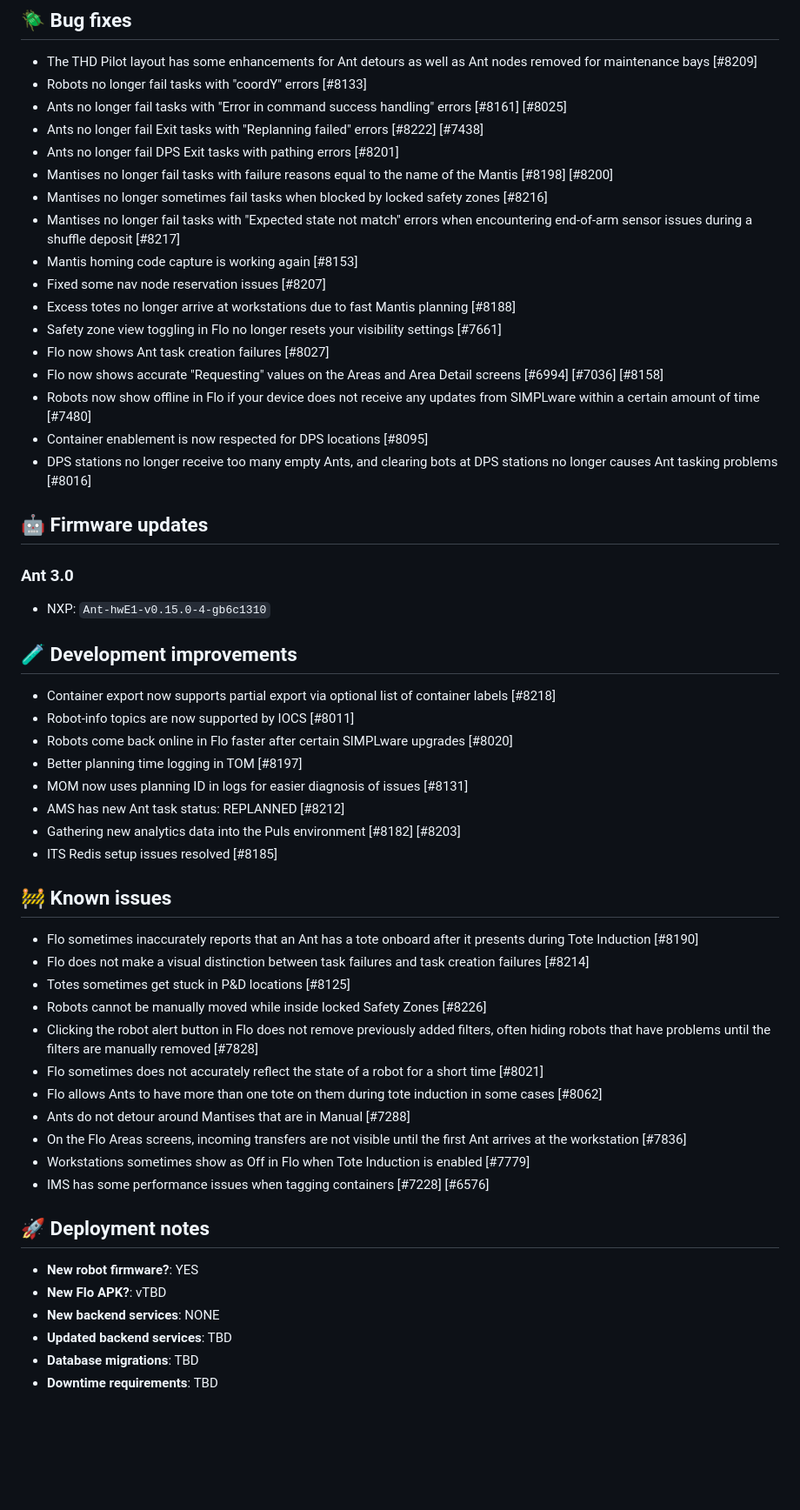
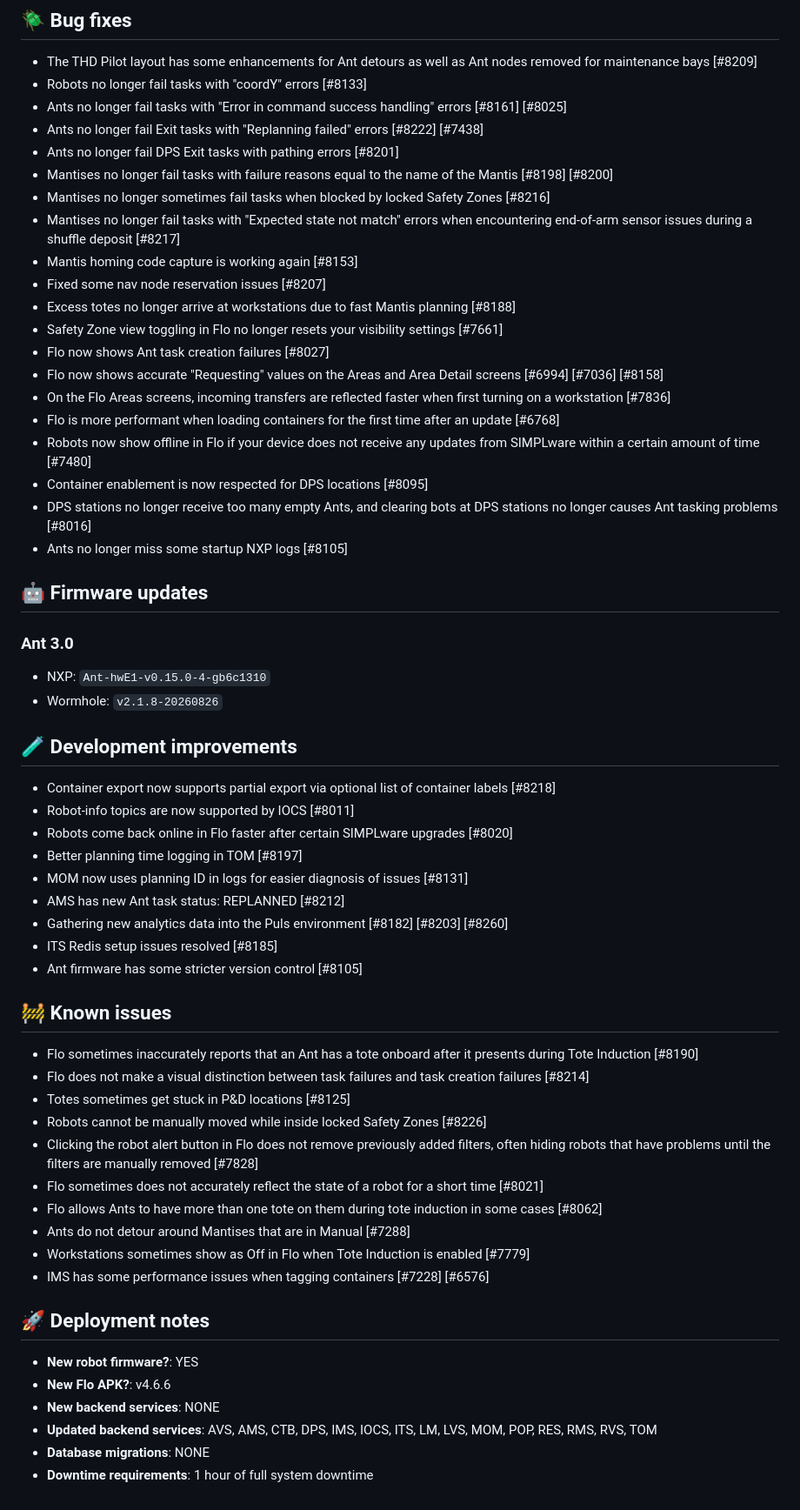
Before and after one commit to SIMPL-Automation/SIMPLware-Release-Notes, a Markdown page: docs/upcoming.md, the part around one of its changes. Shown at 87% size. GitHub-like rendering; blank space fills up the shorter version.

Commit message:
Final draft for 3.1.1

```diff
--- a/docs/upcoming.md
+++ b/docs/upcoming.md
@@ -37,21 +37,25 @@ TOM tote selection planning is now **faster** and **more accurate**!
 - Ants no longer fail Exit tasks with "Replanning failed" errors [#8222] [#7438]
 - Ants no longer fail DPS Exit tasks with pathing errors [#8201]
 - Mantises no longer fail tasks with failure reasons equal to the name of the Mantis [#8198] [#8200]
-- Mantises no longer sometimes fail tasks when blocked by locked safety zones [#8216]
+- Mantises no longer sometimes fail tasks when blocked by locked Safety Zones [#8216]
 - Mantises no longer fail tasks with "Expected state not match" errors when encountering end-of-arm sensor issues during a shuffle deposit [#8217]
 - Mantis homing code capture is working again [#8153]
 - Fixed some nav node reservation issues [#8207]
 - Excess totes no longer arrive at workstations due to fast Mantis planning [#8188]
-- Safety zone view toggling in Flo no longer resets your visibility settings [#7661]
+- Safety Zone view toggling in Flo no longer resets your visibility settings [#7661]
 - Flo now shows Ant task creation failures [#8027]
 - Flo now shows accurate "Requesting" values on the Areas and Area Detail screens [#6994] [#7036] [#8158]
+- On the Flo Areas screens, incoming transfers are reflected faster when first turning on a workstation [#7836]
+- Flo is more performant when loading containers for the first time after an update [#6768]
 - Robots now show offline in Flo if your device does not receive any updates from SIMPLware within a certain amount of time [#7480]
 - Container enablement is now respected for DPS locations [#8095]
 - DPS stations no longer receive too many empty Ants, and clearing bots at DPS stations no longer causes Ant tasking problems [#8016]
+- Ants no longer miss some startup NXP logs [#8105]
 
 ## 🤖 Firmware updates
 ### Ant 3.0
 - NXP: `Ant-hwE1-v0.15.0-4-gb6c1310`
+- Wormhole: `v2.1.8-20260826`
 
 ## 🧪 Development improvements
 - Container export now supports partial export via optional list of container labels [#8218]
@@ -60,8 +64,9 @@ TOM tote selection planning is now **faster** and **more accurate**!
 - Better planning time logging in TOM [#8197]
 - MOM now uses planning ID in logs for easier diagnosis of issues [#8131]
 - AMS has new Ant task status: REPLANNED [#8212]
-- Gathering new analytics data into the Puls environment [#8182] [#8203]
+- Gathering new analytics data into the Puls environment [#8182] [#8203] [#8260]
 - ITS Redis setup issues resolved [#8185]
+- Ant firmware has some stricter version control [#8105]
 
 ## 🚧 Known issues
 - Flo sometimes inaccurately reports that an Ant has a tote onboard after it presents during Tote Induction [#8190]
@@ -72,14 +77,13 @@ TOM tote selection planning is now **faster** and **more accurate**!
 - Flo sometimes does not accurately reflect the state of a robot for a short time [#8021]
 - Flo allows Ants to have more than one tote on them during tote induction in some cases [#8062]
 - Ants do not detour around Mantises that are in Manual [#7288]
-- On the Flo Areas screens, incoming transfers are not visible until the first Ant arrives at the workstation [#7836]
 - Workstations sometimes show as Off in Flo when Tote Induction is enabled [#7779]
 - IMS has some performance issues when tagging containers [#7228] [#6576]
 
 ## 🚀 Deployment notes
 - **New robot firmware?**: YES
-- **New Flo APK?**: vTBD
+- **New Flo APK?**: v4.6.6
 - **New backend services**: NONE
-- **Updated backend services**: TBD
-- **Database migrations**: TBD
-- **Downtime requirements**: TBD
+- **Updated backend services**: AVS, AMS, CTB, DPS, IMS, IOCS, ITS, LM, LVS, MOM, POP, RES, RMS, RVS, TOM
+- **Database migrations**: NONE
+- **Downtime requirements**: 1 hour of full system downtime
```
Also changed, not shown: other parts of docs/upcoming.md (+1 -1 lines).
